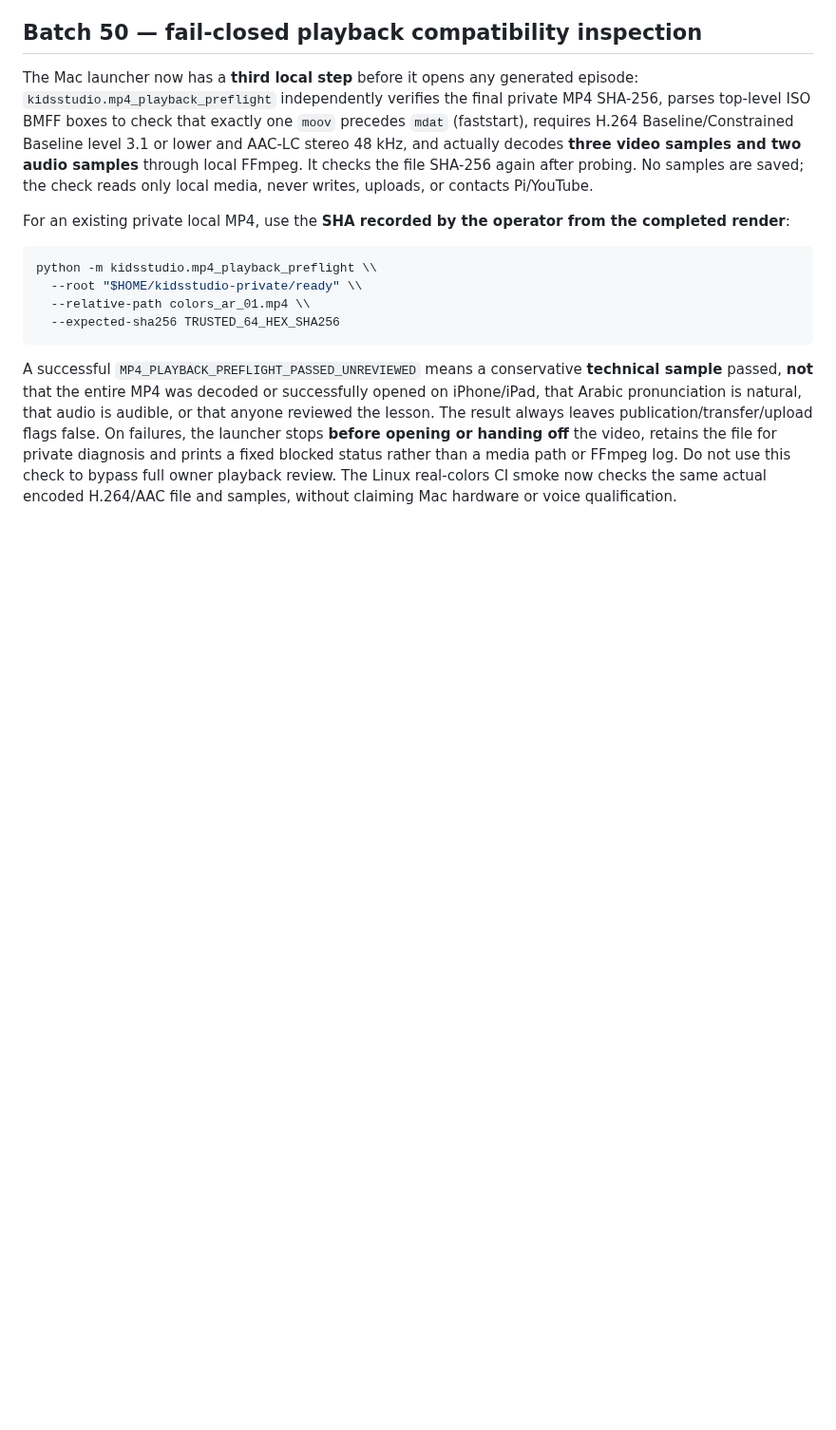
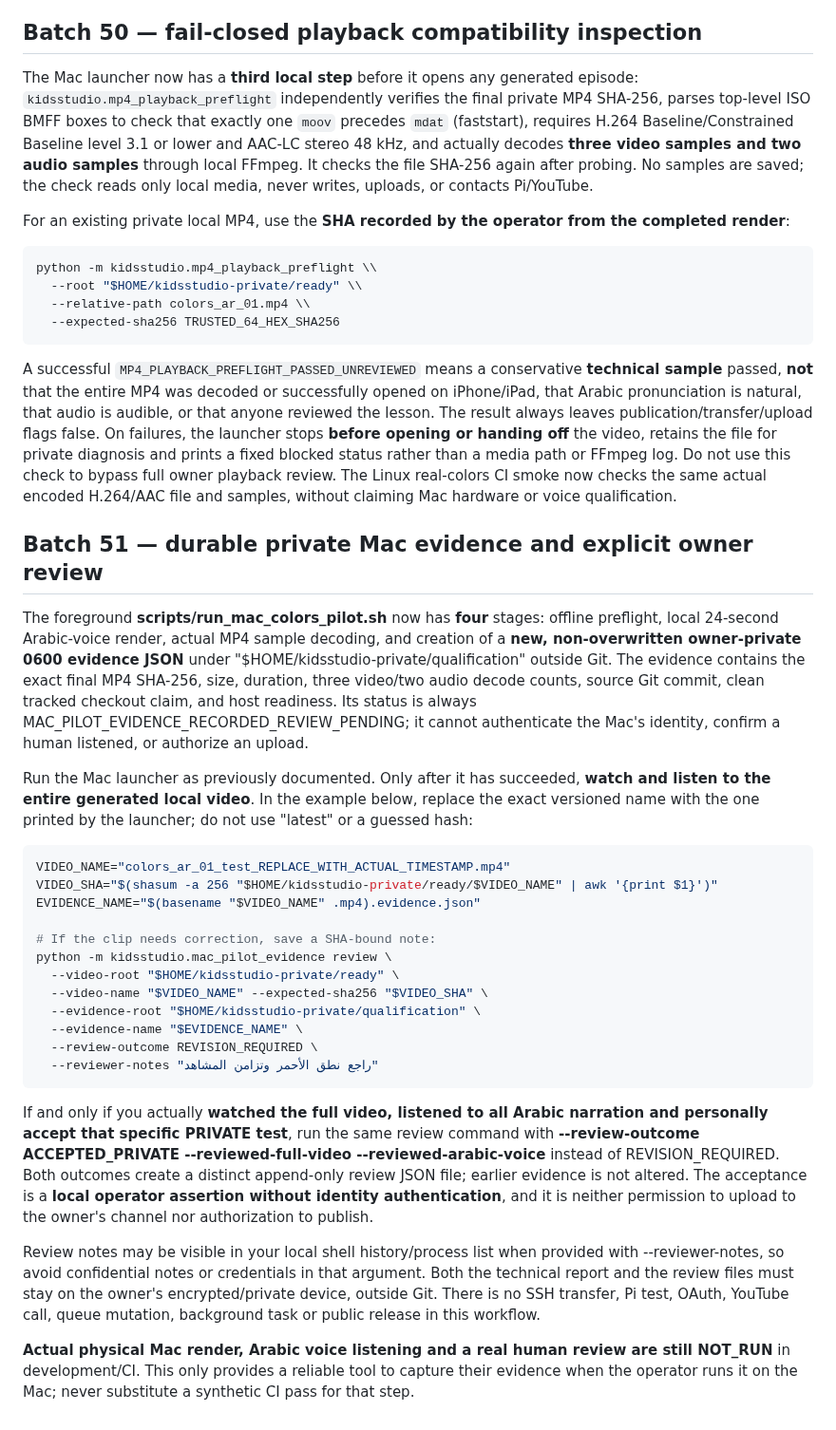
Before and after one commit to ali96adil/KidsStudio, a Markdown page: docs/FIRST_PLAYABLE_COLORS_PILOT.md, the part around the change. Shown at 95% size. GitHub-like rendering; blank space fills up the shorter version.

Commit message:
Batch 51: document private source-pinned Mac evidence and separate operator-only review notes

````diff
--- a/docs/FIRST_PLAYABLE_COLORS_PILOT.md
+++ b/docs/FIRST_PLAYABLE_COLORS_PILOT.md
@@ -101,3 +101,30 @@ python -m kidsstudio.mp4_playback_preflight \\
 ```
 
 A successful `MP4_PLAYBACK_PREFLIGHT_PASSED_UNREVIEWED` means a conservative **technical sample** passed, **not** that the entire MP4 was decoded or successfully opened on iPhone/iPad, that Arabic pronunciation is natural, that audio is audible, or that anyone reviewed the lesson. The result always leaves publication/transfer/upload flags false. On failures, the launcher stops **before opening or handing off** the video, retains the file for private diagnosis and prints a fixed blocked status rather than a media path or FFmpeg log. Do not use this check to bypass full owner playback review. The Linux real-colors CI smoke now checks the same actual encoded H.264/AAC file and samples, without claiming Mac hardware or voice qualification.
+
+## Batch 51 — durable private Mac evidence and explicit owner review
+
+The foreground **scripts/run_mac_colors_pilot.sh** now has **four** stages: offline preflight, local 24-second Arabic-voice render, actual MP4 sample decoding, and creation of a **new, non-overwritten owner-private 0600 evidence JSON** under "$HOME/kidsstudio-private/qualification" outside Git. The evidence contains the exact final MP4 SHA-256, size, duration, three video/two audio decode counts, source Git commit, clean tracked checkout claim, and host readiness. Its status is always MAC_PILOT_EVIDENCE_RECORDED_REVIEW_PENDING; it cannot authenticate the Mac's identity, confirm a human listened, or authorize an upload.
+
+Run the Mac launcher as previously documented. Only after it has succeeded, **watch and listen to the entire generated local video**. In the example below, replace the exact versioned name with the one printed by the launcher; do not use "latest" or a guessed hash:
+
+~~~bash
+VIDEO_NAME="colors_ar_01_test_REPLACE_WITH_ACTUAL_TIMESTAMP.mp4"
+VIDEO_SHA="$(shasum -a 256 "$HOME/kidsstudio-private/ready/$VIDEO_NAME" | awk '{print $1}')"
+EVIDENCE_NAME="$(basename "$VIDEO_NAME" .mp4).evidence.json"
+
+# If the clip needs correction, save a SHA-bound note:
+python -m kidsstudio.mac_pilot_evidence review \
+  --video-root "$HOME/kidsstudio-private/ready" \
+  --video-name "$VIDEO_NAME" --expected-sha256 "$VIDEO_SHA" \
+  --evidence-root "$HOME/kidsstudio-private/qualification" \
+  --evidence-name "$EVIDENCE_NAME" \
+  --review-outcome REVISION_REQUIRED \
+  --reviewer-notes "راجع نطق الأحمر وتزامن المشاهد"
+~~~
+
+If and only if you actually **watched the full video, listened to all Arabic narration and personally accept that specific PRIVATE test**, run the same review command with **--review-outcome ACCEPTED_PRIVATE --reviewed-full-video --reviewed-arabic-voice** instead of REVISION_REQUIRED. Both outcomes create a distinct append-only review JSON file; earlier evidence is not altered. The acceptance is a **local operator assertion without identity authentication**, and it is neither permission to upload to the owner's channel nor authorization to publish.
+
+Review notes may be visible in your local shell history/process list when provided with --reviewer-notes, so avoid confidential notes or credentials in that argument. Both the technical report and the review files must stay on the owner's encrypted/private device, outside Git. There is no SSH transfer, Pi test, OAuth, YouTube call, queue mutation, background task or public release in this workflow.
+
+**Actual physical Mac render, Arabic voice listening and a real human review are still NOT_RUN** in development/CI. This only provides a reliable tool to capture their evidence when the operator runs it on the Mac; never substitute a synthetic CI pass for that step.
````
